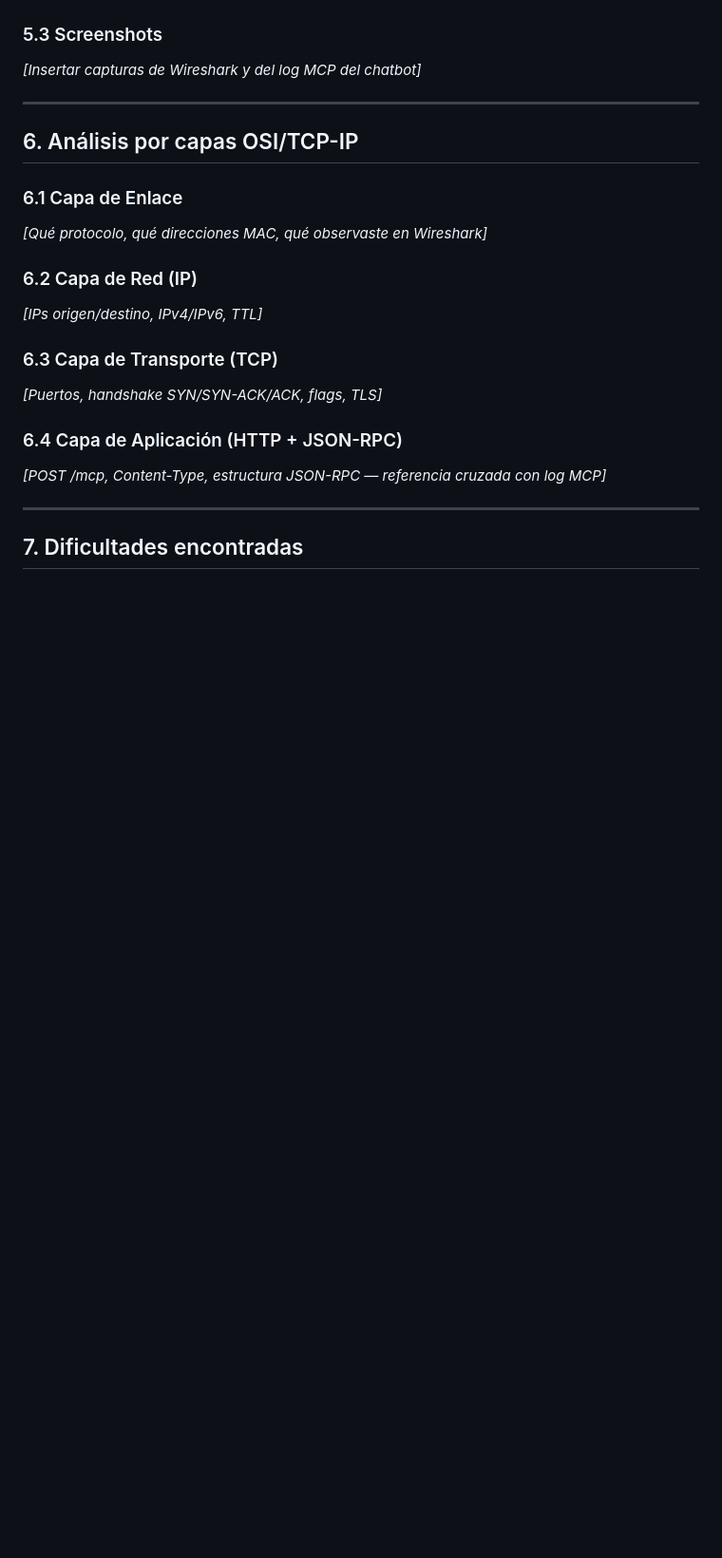
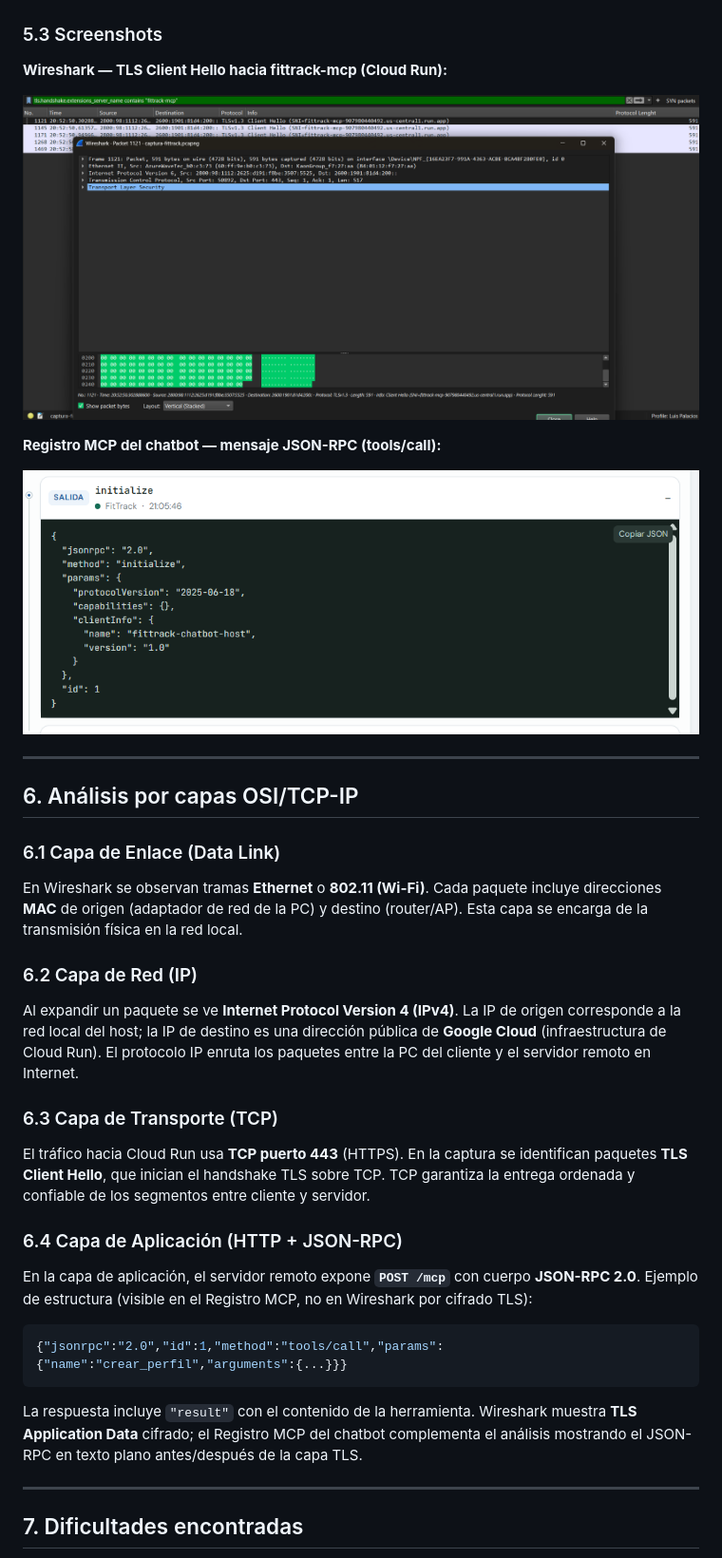
Before and after one commit to Luisfer2211/MCP_Redes, a Markdown page: docs/REPORTE.md, the part around one of its changes. Shown at 95% size. Drawn GitHub-style; pictures changed too: capturas/mcp_out.png (added), capturas/wireshark-tls.png (added); blank space fills up the shorter version.

Commit message:
docs: complete Wireshark report and add capture artifacts
Finish sections 5-8 of REPORTE.md with TLS analysis and layer breakdown.
Add Wireshark screenshots and the pcapng capture file.

````diff
--- a/docs/REPORTE.md
+++ b/docs/REPORTE.md
@@ -145,27 +164,39 @@ Prompt: crear repo, README.md, add y commit "Initial commit" — botón **Run Gi
 
 ### 5.3 Screenshots
 
-_[Insertar capturas de Wireshark y del log MCP del chatbot]_
+**Wireshark — TLS Client Hello hacia fittrack-mcp (Cloud Run):**
+
+![Captura Wireshark](../capturas/wireshark-tls.png)
+
+**Registro MCP del chatbot — mensaje JSON-RPC (tools/call):**
+
+![Registro MCP](../capturas/mcp_out.png)
 
 ---
 
 ## 6. Análisis por capas OSI/TCP-IP
 
-### 6.1 Capa de Enlace
+### 6.1 Capa de Enlace (Data Link)
 
-_[Qué protocolo, qué direcciones MAC, qué observaste en Wireshark]_
+En Wireshark se observan tramas **Ethernet** o **802.11 (Wi-Fi)**. Cada paquete incluye direcciones **MAC** de origen (adaptador de red de la PC) y destino (router/AP). Esta capa se encarga de la transmisión física en la red local.
 
 ### 6.2 Capa de Red (IP)
 
-_[IPs origen/destino, IPv4/IPv6, TTL]_
+Al expandir un paquete se ve **Internet Protocol Version 4 (IPv4)**. La IP de origen corresponde a la red local del host; la IP de destino es una dirección pública de **Google Cloud** (infraestructura de Cloud Run). El protocolo IP enruta los paquetes entre la PC del cliente y el servidor remoto en Internet.
 
 ### 6.3 Capa de Transporte (TCP)
 
-_[Puertos, handshake SYN/SYN-ACK/ACK, flags, TLS]_
+El tráfico hacia Cloud Run usa **TCP puerto 443** (HTTPS). En la captura se identifican paquetes **TLS Client Hello**, que inician el handshake TLS sobre TCP. TCP garantiza la entrega ordenada y confiable de los segmentos entre cliente y servidor.
 
 ### 6.4 Capa de Aplicación (HTTP + JSON-RPC)
 
-_[POST /mcp, Content-Type, estructura JSON-RPC — referencia cruzada con log MCP]_
+En la capa de aplicación, el servidor remoto expone **`POST /mcp`** con cuerpo **JSON-RPC 2.0**. Ejemplo de estructura (visible en el Registro MCP, no en Wireshark por cifrado TLS):
+
+```json
+{"jsonrpc":"2.0","id":1,"method":"tools/call","params":{"name":"crear_perfil","arguments":{...}}}
+```
+
+La respuesta incluye `"result"` con el contenido de la herramienta. Wireshark muestra **TLS Application Data** cifrado; el Registro MCP del chatbot complementa el análisis mostrando el JSON-RPC en texto plano antes/después de la capa TLS.
 
 ---
 
````
Also changed, not shown: other parts of docs/REPORTE.md (+39 -16 lines), 1 other file.
